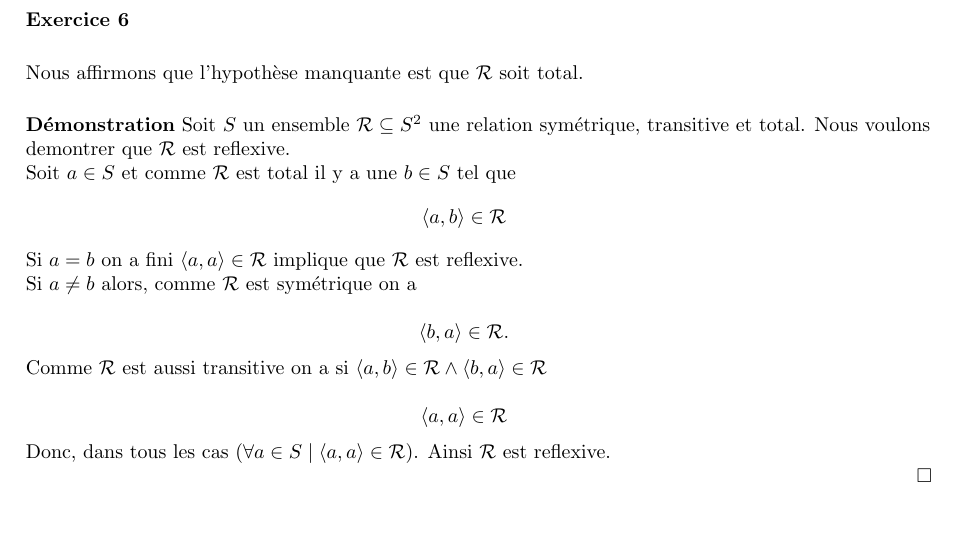
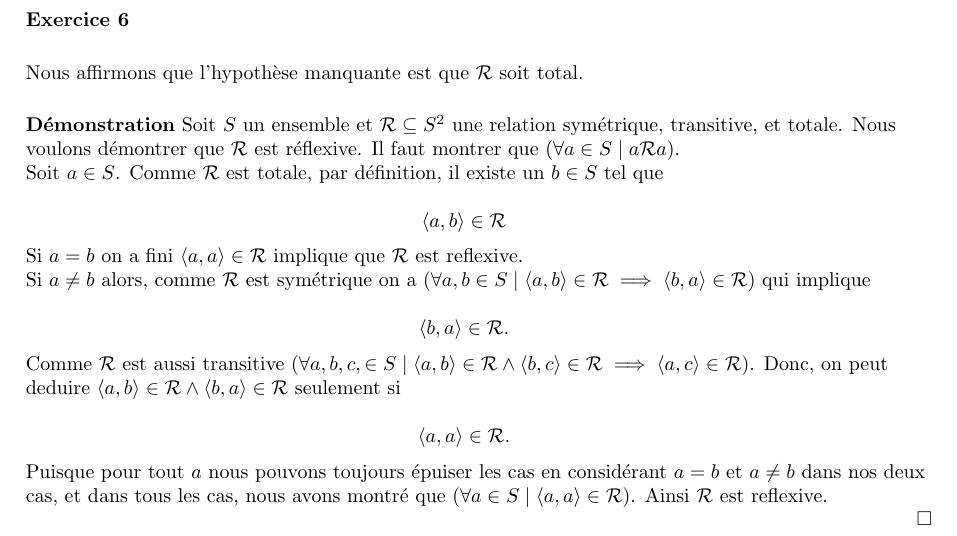
Before and after one commit to John-Hidalgo/devoir2, a LaTeX document (6.tex): part of the page, cut so that both start at the same text. Compiled offline with pdfLaTeX.

Commit message:
stricter exo 6

```diff
--- a/6.tex
+++ b/6.tex
@@ -14,24 +14,29 @@ Nous affirmons que l’hypothèse manquante est que $\mathcal{R}$ soit total.
 
 \vspace{0.5cm}
 
-\textbf{Démonstration} Soit $S$ un ensemble $\mathcal{R} \subseteq S^2 $ une relation symétrique, transitive et total. Nous voulons
+\textbf{Démonstration} Soit \(S\) un ensemble et \(\mathcal{R} \subseteq S^2\) une relation symétrique, transitive, et totale. Nous
 
-demontrer que \( \mathcal{R} \) est reflexive.
+voulons démontrer que \( \mathcal{R} \) est réflexive. Il faut montrer que $ ( \forall a \in S \mid a \mathcal{R} a)$.
 
-Soit $a \in S $ et comme $ \mathcal{R} $ est total il y a une $b \in S$ tel que
+Soit \(a \in S\). Comme \( \mathcal{R} \) est totale, par définition, il existe un \(b \in S\) tel que
+
 $$ \langle a, b \rangle \in \mathcal{R} $$
 
 Si $a = b$ on a fini $ \langle a,a \rangle \in \mathcal{R}$ implique que $ \mathcal{R}$ est reflexive.
 
-Si $a \neq b$ alors, comme $ \mathcal{R} $ est symétrique on a
+Si $a \neq b$ alors, comme $ \mathcal{R} $ est symétrique on a $(\forall a,b \in S \mid \langle a,b \rangle \in \mathcal{R} \implies \langle b,a \rangle \in \mathcal{R} )$ qui implique
 
 $$\langle b,a \rangle \in \mathcal{R}.$$
 
-Comme $\mathcal{R}$ est aussi transitive on a si $ \langle a,b \rangle \in \mathcal{R} \land \langle b,a \rangle \in \mathcal{R}$
+Comme $\mathcal{R}$ est aussi transitive $ ( \forall a, b, c, \in S \mid \langle a,b \rangle \in \mathcal{R} \land \langle b,c \rangle \in \mathcal{R} \implies \langle a,c \rangle \in \mathcal{R} )$. Donc, on peut
 
-$$\langle a,a \rangle \in \mathcal{R}$$
+deduire $\langle a,b \rangle \in \mathcal{R} \land \langle b,a \rangle \in \mathcal{R}$ seulement si
 
-Donc, dans tous les cas $( \forall a \in S \mid \langle a,a \rangle \in \mathcal{R} ) $. Ainsi $ \mathcal{R}$ est reflexive.
+$$\langle a,a \rangle \in \mathcal{R}.$$
+
+Puisque pour tout $ a $ nous pouvons toujours épuiser les cas en considérant $a = b$ et $a \neq b$ dans nos deux
+
+cas, et dans tous les cas, nous avons montré que $( \forall a \in S \mid \langle a,a \rangle \in \mathcal{R} ) $. Ainsi $ \mathcal{R}$ est reflexive.
 
 $\hfill \square$
 
```
Also changed, not shown: 6.pdf.
